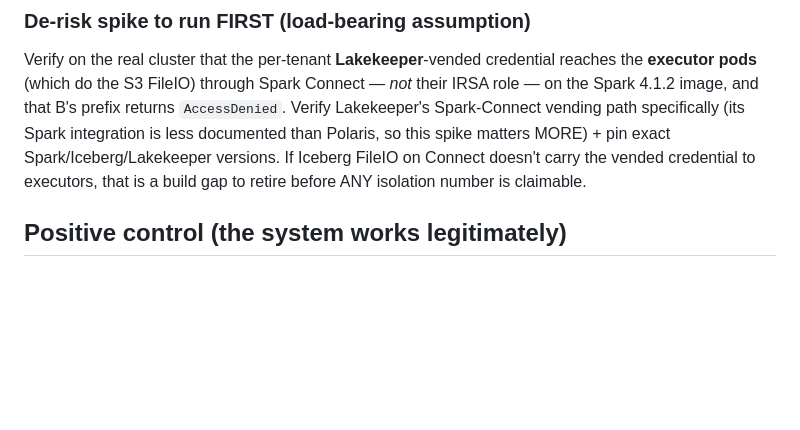
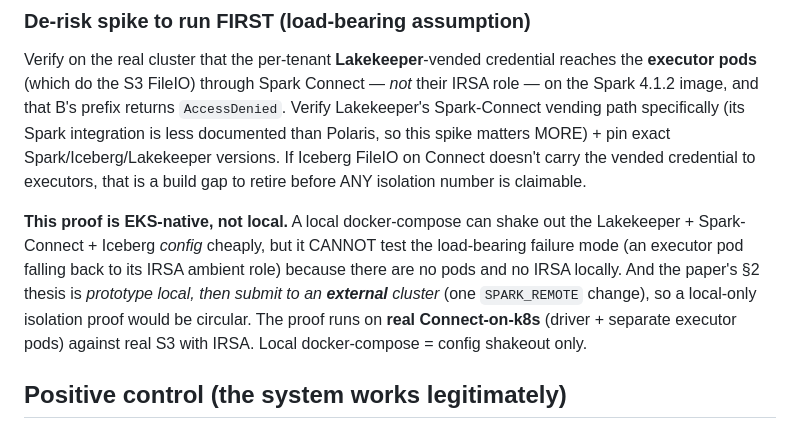
Before and after one commit to lisancao/safe-spark-agents-paper, a Markdown page: paper/notes/SECTION3_isolation_experiment.md, the part around the change. Drawn GitHub-style; blank space fills up the shorter version.

Commit message:
SSOT: isolation proof is EKS-NATIVE, not local (Lisa's correction)
A local docker-compose can't test the load-bearing failure mode (executor pod falling
back to IRSA instead of the vended cred) — no pods/IRSA locally — and a local-only proof
is circular against the §2 'submit to an external cluster' thesis. Demoted the local
spike to a config-shakeout; added W2.5 = the EKS-native de-risk proof (Connect-on-k8s
driver + separate executor pods + Lakekeeper + IRSA + real S3) as the load-bearing step,
which also demonstrates §2's prototype-local -> submit-to-external-cluster loop. Spike
sub-agent redirected to produce the EKS-native manifests as the real deliverable.

```diff
--- a/paper/notes/SECTION3_isolation_experiment.md
+++ b/paper/notes/SECTION3_isolation_experiment.md
@@ -53,6 +53,13 @@ integration is less documented than Polaris, so this spike matters MORE) + pin e
 versions. If Iceberg FileIO on Connect doesn't carry the vended credential to executors, that is a build gap to
 retire before ANY isolation number is claimable.
 
+**This proof is EKS-native, not local.** A local docker-compose can shake out the Lakekeeper + Spark-Connect +
+Iceberg *config* cheaply, but it CANNOT test the load-bearing failure mode (an executor pod falling back to its
+IRSA ambient role) because there are no pods and no IRSA locally. And the paper's §2 thesis is *prototype local,
+then submit to an **external** cluster* (one `SPARK_REMOTE` change), so a local-only isolation proof would be
+circular. The proof runs on **real Connect-on-k8s** (driver + separate executor pods) against real S3 with IRSA.
+Local docker-compose = config shakeout only.
+
 ## Positive control (the system works legitimately)
 Two tenants A, B fully provisioned as above. Each runs the §1/§3 authoring loop **credential-free**: agent
 authors an SDP pipeline as a session-denied PR author → CI dry-run gate → merge-time reconcile submits
```
Also changed, not shown: paper/notes/SECTION3_platform_build_checklist.md (+2 -1 lines).
